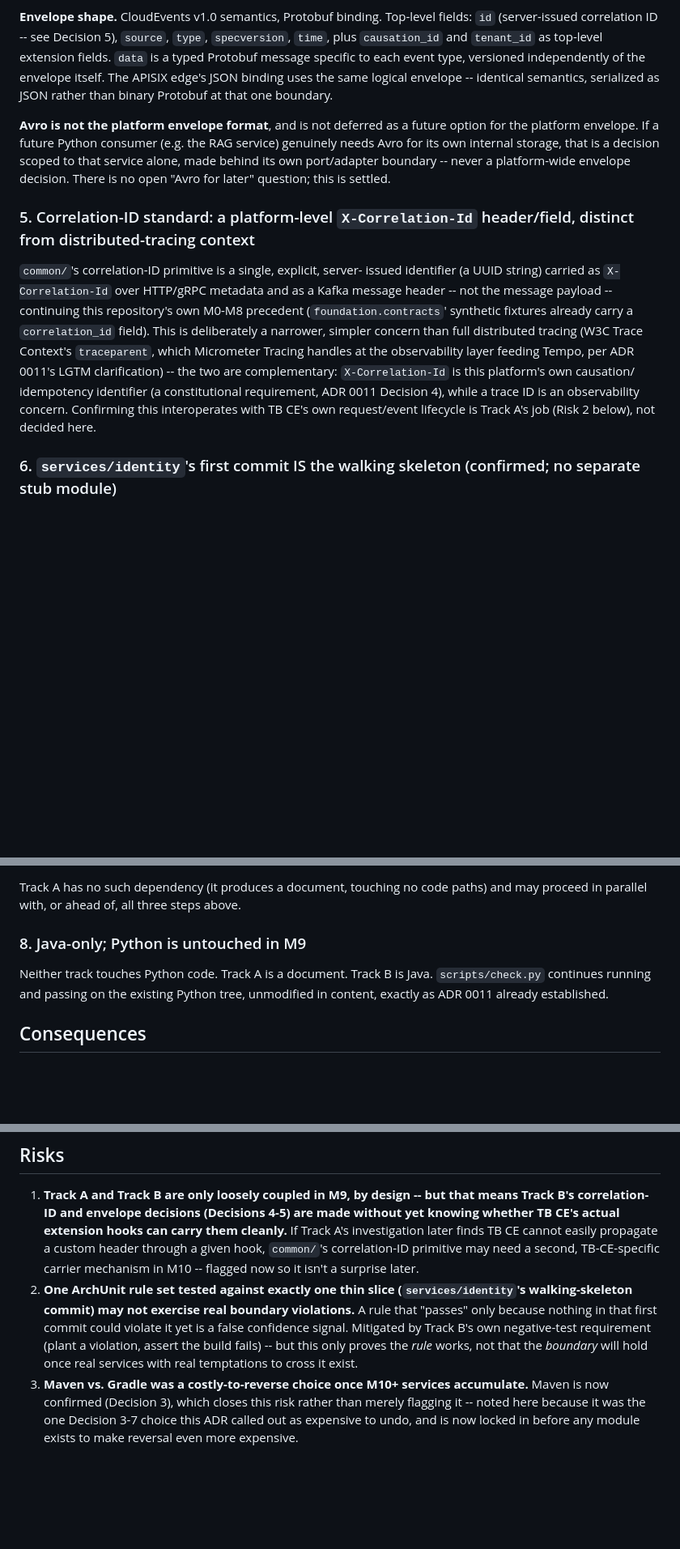
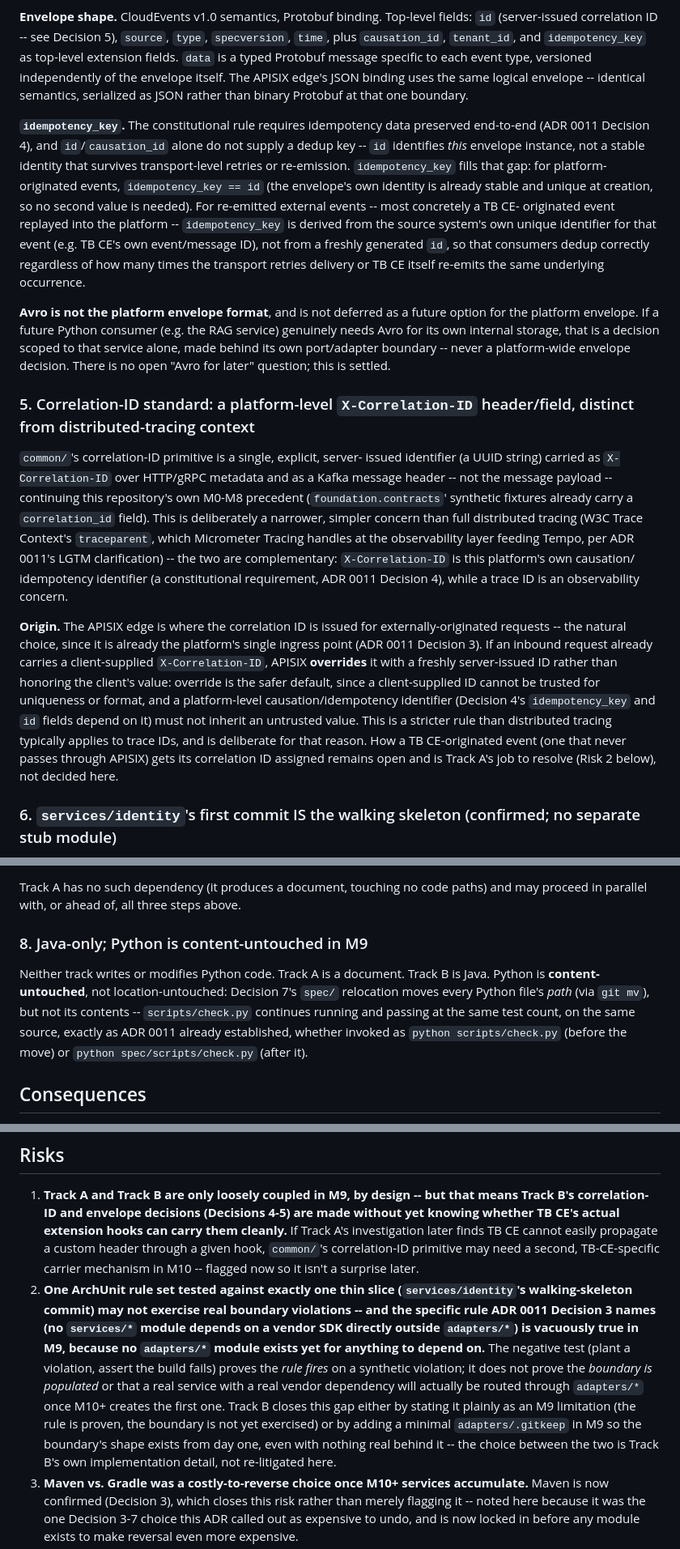
Before and after one commit to amazen33/IOT-EE, a Markdown page: docs/adr/XXXX-proposed-m9-foundation-scope.md, 3 parts joined by grey strips. Shown at 81% size. Drawn GitHub-style; blank space fills up the shorter version.

Commit message:
M9 ADR: correlation-ID origin/override rule, idempotency_key, sharpen ArchUnit risk, polish
Four review fixes on the M9 ADR draft:

- Decision 5: specify correlation-ID origin. APISIX edge issues it for
  externally-originated requests; an inbound client-supplied
  X-Correlation-ID is overridden, not honored (override is the safer
  default -- a client-supplied value cannot be trusted for uniqueness/
  format, and Decision 4's id/idempotency_key depend on it). How a TB
  CE-originated event (never passing through APISIX) gets its
  correlation ID remains Track A's open question (Risk 2).
- Decision 4: add idempotency_key to the envelope. id/causation_id
  alone don't supply a dedup key. Platform-originated events:
  idempotency_key == id. Re-emitted external events (e.g. TB CE):
  idempotency_key is derived from the source's own unique identifier,
  so replays dedup correctly regardless of transport retries.
- Risk 2: state explicitly that ADR 0011 Decision 3's example rule (no
  services/* depends on a vendor SDK outside adapters/*) is vacuously
  true in M9 -- no adapters/* module exists yet. The negative test
  proves the rule fires, not that the boundary is populated; Track B
  either documents this limitation or adds a minimal adapters/.gitkeep
  so the boundary's shape exists from day one.
- Polish: canonical X-Correlation-ID (all-caps ID) spelling used
  consistently; Decision 8 reworded from "Python is untouched" to
  "Python is content-untouched" (files relocate under Decision 7, but
  contents/gate/test results don't change); "TB CE version to pin"
  removed from Missing Inputs (it's Track A's own deliverable, not an
  M9 blocker).

Verified: python scripts/check.py still reports 407/407 (docs-only
change, no test count shift).

Co-Authored-By: Claude Sonnet 5 <noreply@anthropic.com>
Claude-Session: https://claude.ai/code/session_01M7Afvz8wmeJk3eSgpFpiDw

```diff
--- a/docs/adr/XXXX-proposed-m9-foundation-scope.md
+++ b/docs/adr/XXXX-proposed-m9-foundation-scope.md
@@ -128,12 +128,27 @@ Protobuf-only gives one source of truth serving both transports.
 
 **Envelope shape.** CloudEvents v1.0 semantics, Protobuf binding.
 Top-level fields: `id` (server-issued correlation ID -- see Decision
-5), `source`, `type`, `specversion`, `time`, plus `causation_id` and
-`tenant_id` as top-level extension fields. `data` is a typed Protobuf
-message specific to each event type, versioned independently of the
-envelope itself. The APISIX edge's JSON binding uses the same logical
-envelope -- identical semantics, serialized as JSON rather than binary
-Protobuf at that one boundary.
+5), `source`, `type`, `specversion`, `time`, plus `causation_id`,
+`tenant_id`, and `idempotency_key` as top-level extension fields.
+`data` is a typed Protobuf message specific to each event type,
+versioned independently of the envelope itself. The APISIX edge's JSON
+binding uses the same logical envelope -- identical semantics,
+serialized as JSON rather than binary Protobuf at that one boundary.
+
+**`idempotency_key`.** The constitutional rule requires idempotency
+data preserved end-to-end (ADR 0011 Decision 4), and `id`/`causation_id`
+alone do not supply a dedup key -- `id` identifies *this* envelope
+instance, not a stable identity that survives transport-level retries
+or re-emission. `idempotency_key` fills that gap: for platform-
+originated events, `idempotency_key == id` (the envelope's own identity
+is already stable and unique at creation, so no second value is
+needed). For re-emitted external events -- most concretely a TB CE-
+originated event replayed into the platform -- `idempotency_key` is
+derived from the source system's own unique identifier for that event
+(e.g. TB CE's own event/message ID), not from a freshly generated `id`,
+so that consumers dedup correctly regardless of how many times the
+transport retries delivery or TB CE itself re-emits the same
+underlying occurrence.
 
 **Avro is not the platform envelope format**, and is not deferred as a
 future option for the platform envelope. If a future Python consumer
@@ -142,10 +157,10 @@ storage, that is a decision scoped to that service alone, made behind
 its own port/adapter boundary -- never a platform-wide envelope
 decision. There is no open "Avro for later" question; this is settled.
 
-### 5. Correlation-ID standard: a platform-level `X-Correlation-Id` header/field, distinct from distributed-tracing context
+### 5. Correlation-ID standard: a platform-level `X-Correlation-ID` header/field, distinct from distributed-tracing context
 
 `common/`'s correlation-ID primitive is a single, explicit, server-
-issued identifier (a UUID string) carried as `X-Correlation-Id` over
+issued identifier (a UUID string) carried as `X-Correlation-ID` over
 HTTP/gRPC metadata and as a Kafka message header -- not the message
 payload -- continuing this repository's own M0-M8 precedent
 (`foundation.contracts`' synthetic fixtures already carry a
@@ -153,11 +168,24 @@ payload -- continuing this repository's own M0-M8 precedent
 concern than full distributed tracing (W3C Trace Context's
 `traceparent`, which Micrometer Tracing handles at the observability
 layer feeding Tempo, per ADR 0011's LGTM clarification) -- the two are
-complementary: `X-Correlation-Id` is this platform's own causation/
+complementary: `X-Correlation-ID` is this platform's own causation/
 idempotency identifier (a constitutional requirement, ADR 0011 Decision
-4), while a trace ID is an observability concern. Confirming this
-interoperates with TB CE's own request/event lifecycle is Track A's
-job (Risk 2 below), not decided here.
+4), while a trace ID is an observability concern.
+
+**Origin.** The APISIX edge is where the correlation ID is issued for
+externally-originated requests -- the natural choice, since it is
+already the platform's single ingress point (ADR 0011 Decision 3). If
+an inbound request already carries a client-supplied `X-Correlation-ID`,
+APISIX **overrides** it with a freshly server-issued ID rather than
+honoring the client's value: override is the safer default, since a
+client-supplied ID cannot be trusted for uniqueness or format, and a
+platform-level causation/idempotency identifier (Decision 4's
+`idempotency_key` and `id` fields depend on it) must not inherit an
+untrusted value. This is a stricter rule than distributed tracing
+typically applies to trace IDs, and is deliberate for that reason. How
+a TB CE-originated event (one that never passes through APISIX) gets
+its correlation ID assigned remains open and is Track A's job to
+resolve (Risk 2 below), not decided here.
 
 ### 6. `services/identity`'s first commit IS the walking skeleton (confirmed; no separate stub module)
 
@@ -225,12 +253,16 @@ Track A has no such dependency (it produces a document, touching no
 code paths) and may proceed in parallel with, or ahead of, all three
 steps above.
 
-### 8. Java-only; Python is untouched in M9
+### 8. Java-only; Python is content-untouched in M9
 
-Neither track touches Python code. Track A is a document. Track B is
-Java. `scripts/check.py` continues running and passing on the existing
-Python tree, unmodified in content, exactly as ADR 0011 already
-established.
+Neither track writes or modifies Python code. Track A is a document.
+Track B is Java. Python is **content-untouched**, not
+location-untouched: Decision 7's `spec/` relocation moves every Python
+file's *path* (via `git mv`), but not its contents -- `scripts/check.py`
+continues running and passing at the same test count, on the same
+source, exactly as ADR 0011 already established, whether invoked as
+`python scripts/check.py` (before the move) or
+`python spec/scripts/check.py` (after it).
 
 ## Consequences
 
@@ -264,13 +296,20 @@ established.
    surprise later.
 2. **One ArchUnit rule set tested against exactly one thin slice
    (`services/identity`'s walking-skeleton commit) may not exercise
-   real boundary violations.** A rule that "passes" only because
-   nothing in that first commit could violate it yet is a false
-   confidence signal. Mitigated by Track B's own
-   negative-test requirement (plant a violation, assert the build
-   fails) -- but this only proves the *rule* works, not that the
-   *boundary* will hold once real services with real temptations to
-   cross it exist.
+   real boundary violations -- and the specific rule ADR 0011 Decision
+   3 names (no `services/*` module depends on a vendor SDK directly
+   outside `adapters/*`) is vacuously true in M9, because no
+   `adapters/*` module exists yet for anything to depend on.** The
+   negative test (plant a violation, assert the build fails) proves
+   the *rule fires* on a synthetic violation; it does not prove the
+   *boundary is populated* or that a real service with a real vendor
+   dependency will actually be routed through `adapters/*` once M10+
+   creates the first one. Track B closes this gap either by stating it
+   plainly as an M9 limitation (the rule is proven, the boundary is not
+   yet exercised) or by adding a minimal `adapters/.gitkeep` in M9 so
+   the boundary's shape exists from day one, even with nothing real
+   behind it -- the choice between the two is Track B's own
+   implementation detail, not re-litigated here.
 3. **Maven vs. Gradle was a costly-to-reverse choice once M10+ services
    accumulate.** Maven is now confirmed (Decision 3), which closes this
    risk rather than merely flagging it -- noted here because it was the
```
Also changed, not shown: other parts of docs/adr/XXXX-proposed-m9-foundation-scope.md (+0 -2 lines).
